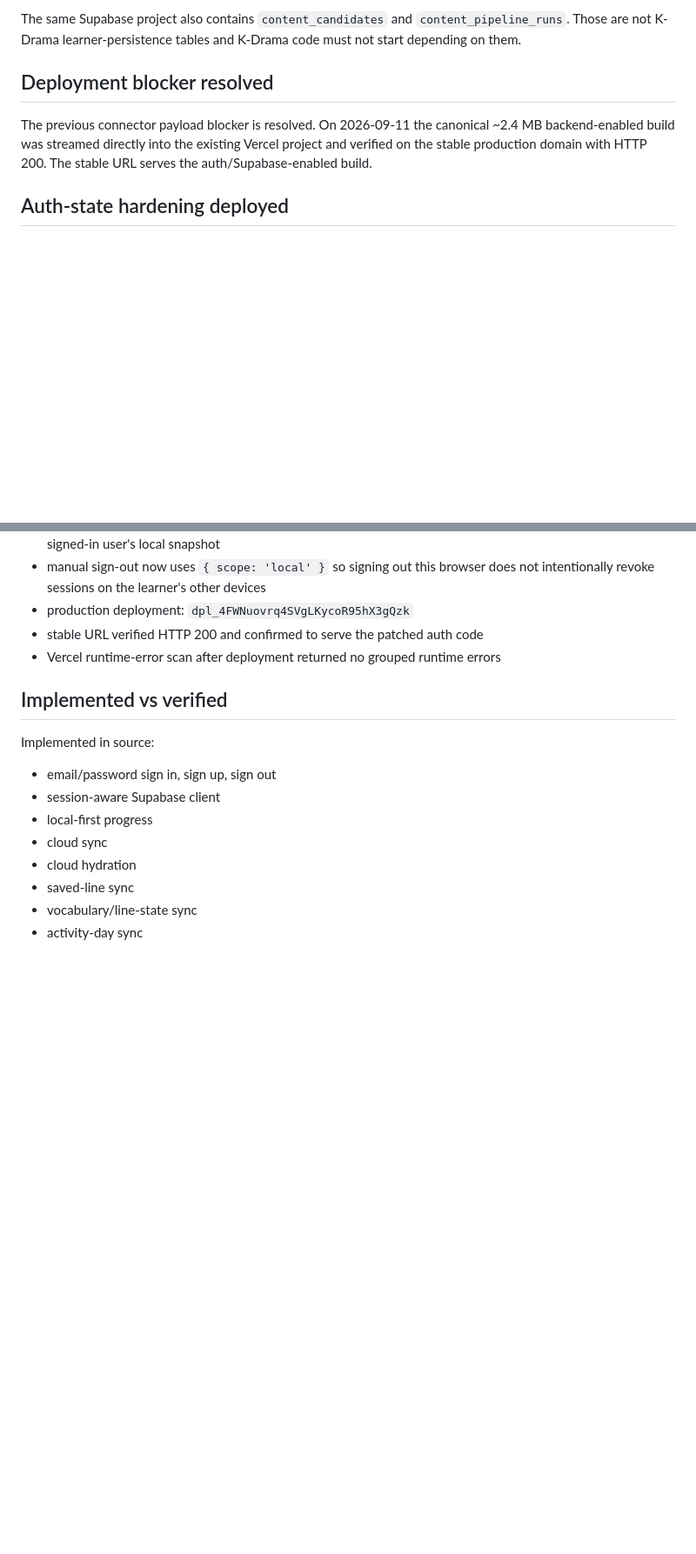
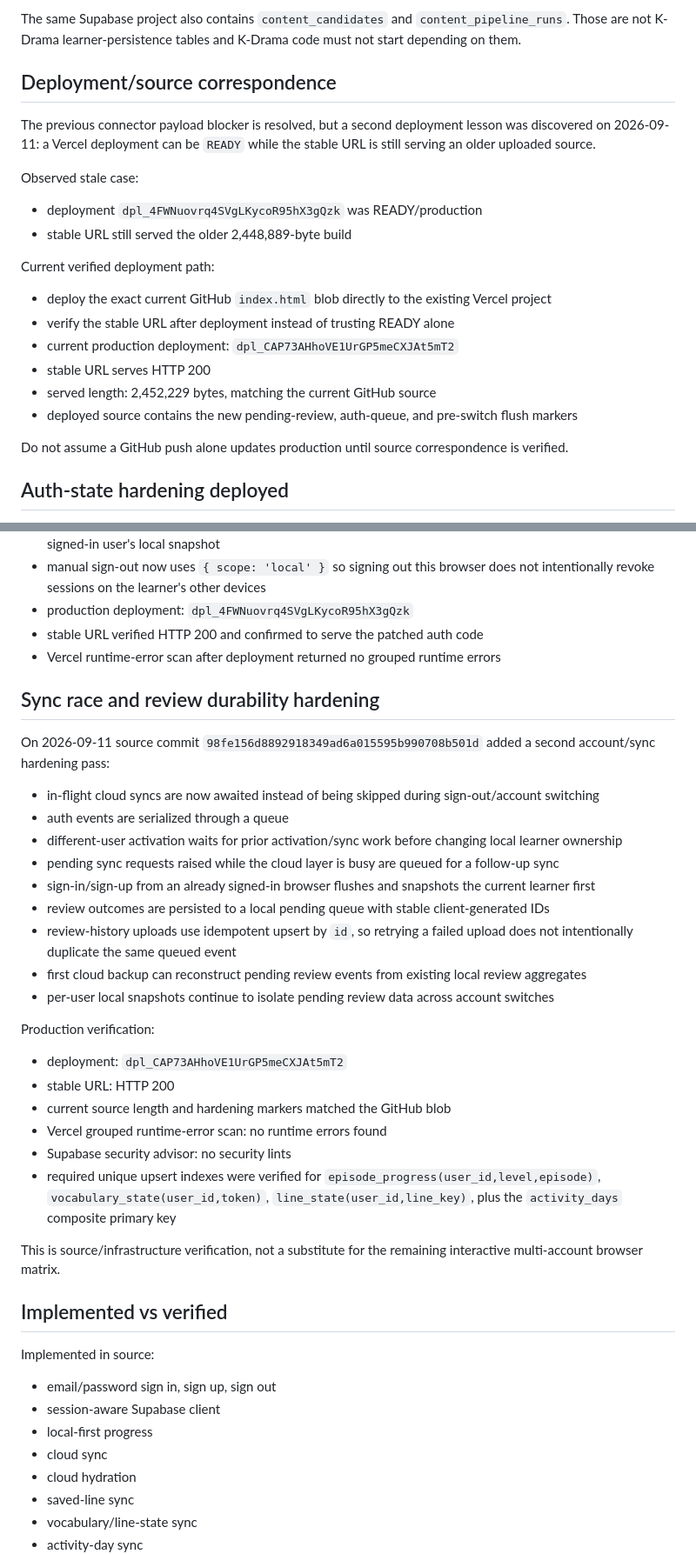
Before and after one commit to sushan5140/haneul-kdrama-interactive, a Markdown page: docs/CURRENT_STATE.md, 2 parts joined by grey strips. Shown at 87% size. Rendered like a GitHub page; blank space fills up the shorter version.

Commit message:
docs: record verified sync hardening deployment

```diff
--- a/docs/CURRENT_STATE.md
+++ b/docs/CURRENT_STATE.md
@@ -57,9 +57,23 @@ This confirms row ownership is enforced in the database for existing and inserte
 
 The same Supabase project also contains `content_candidates` and `content_pipeline_runs`. Those are not K-Drama learner-persistence tables and K-Drama code must not start depending on them.
 
-## Deployment blocker resolved
+## Deployment/source correspondence
 
-The previous connector payload blocker is resolved. On 2026-09-11 the canonical ~2.4 MB backend-enabled build was streamed directly into the existing Vercel project and verified on the stable production domain with HTTP 200. The stable URL serves the auth/Supabase-enabled build.
+The previous connector payload blocker is resolved, but a second deployment lesson was discovered on 2026-09-11: a Vercel deployment can be `READY` while the stable URL is still serving an older uploaded source.
+
+Observed stale case:
+- deployment `dpl_4FWNuovrq4SVgLKycoR95hX3gQzk` was READY/production
+- stable URL still served the older 2,448,889-byte build
+
+Current verified deployment path:
+- deploy the exact current GitHub `index.html` blob directly to the existing Vercel project
+- verify the stable URL after deployment instead of trusting READY alone
+- current production deployment: `dpl_CAP73AHhoVE1UrGP5meCXJAt5mT2`
+- stable URL serves HTTP 200
+- served length: 2,452,229 bytes, matching the current GitHub source
+- deployed source contains the new pending-review, auth-queue, and pre-switch flush markers
+
+Do not assume a GitHub push alone updates production until source correspondence is verified.
 
 ## Auth-state hardening deployed
 
@@ -70,6 +84,29 @@ On 2026-09-11 the production auth client was hardened after comparing the live c
 - production deployment: `dpl_4FWNuovrq4SVgLKycoR95hX3gQzk`
 - stable URL verified HTTP 200 and confirmed to serve the patched auth code
 - Vercel runtime-error scan after deployment returned no grouped runtime errors
+
+## Sync race and review durability hardening
+
+On 2026-09-11 source commit `98fe156d8892918349ad6a015595b990708b501d` added a second account/sync hardening pass:
+- in-flight cloud syncs are now awaited instead of being skipped during sign-out/account switching
+- auth events are serialized through a queue
+- different-user activation waits for prior activation/sync work before changing local learner ownership
+- pending sync requests raised while the cloud layer is busy are queued for a follow-up sync
+- sign-in/sign-up from an already signed-in browser flushes and snapshots the current learner first
+- review outcomes are persisted to a local pending queue with stable client-generated IDs
+- review-history uploads use idempotent upsert by `id`, so retrying a failed upload does not intentionally duplicate the same queued event
+- first cloud backup can reconstruct pending review events from existing local review aggregates
+- per-user local snapshots continue to isolate pending review data across account switches
+
+Production verification:
+- deployment: `dpl_CAP73AHhoVE1UrGP5meCXJAt5mT2`
+- stable URL: HTTP 200
+- current source length and hardening markers matched the GitHub blob
+- Vercel grouped runtime-error scan: no runtime errors found
+- Supabase security advisor: no security lints
+- required unique upsert indexes were verified for `episode_progress(user_id,level,episode)`, `vocabulary_state(user_id,token)`, `line_state(user_id,line_key)`, plus the `activity_days` composite primary key
+
+This is source/infrastructure verification, not a substitute for the remaining interactive multi-account browser matrix.
 
 ## Implemented vs verified
 
```
Also changed, not shown: other parts of docs/CURRENT_STATE.md (+3 -2 lines).
